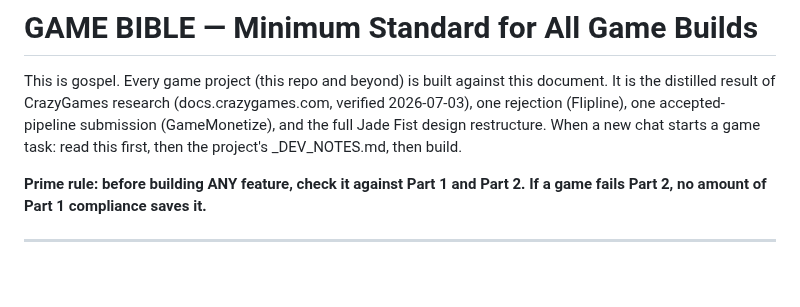
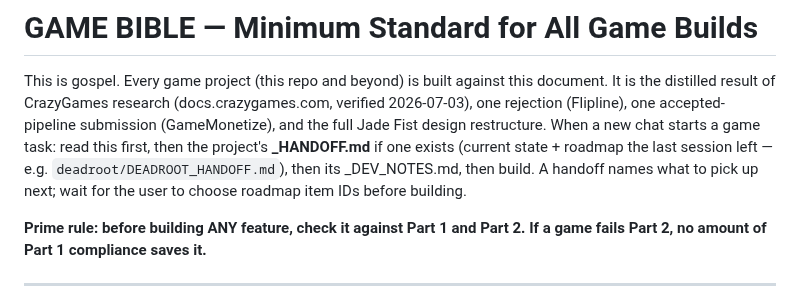
Before and after one commit to michaelnocito/play-area, a Markdown page: GAME_BIBLE.md, the part around the change. Drawn GitHub-style; blank space fills up the shorter version.

Commit message:
GAME_BIBLE: new game chats read <GAME>_HANDOFF.md first (points to DEADROOT_HANDOFF.md)

```diff
--- a/GAME_BIBLE.md
+++ b/GAME_BIBLE.md
@@ -4,7 +4,9 @@ This is gospel. Every game project (this repo and beyond) is built against this
 It is the distilled result of CrazyGames research (docs.crazygames.com, verified 2026-07-03),
 one rejection (Flipline), one accepted-pipeline submission (GameMonetize), and the full
 Jade Fist design restructure. When a new chat starts a game task: read this first, then the
-project's <GAME>_DEV_NOTES.md, then build.
+project's **<GAME>_HANDOFF.md** if one exists (current state + roadmap the last session left —
+e.g. `deadroot/DEADROOT_HANDOFF.md`), then its <GAME>_DEV_NOTES.md, then build. A handoff names
+what to pick up next; wait for the user to choose roadmap item IDs before building.
 
 **Prime rule: before building ANY feature, check it against Part 1 and Part 2. If a game
 fails Part 2, no amount of Part 1 compliance saves it.**
```
